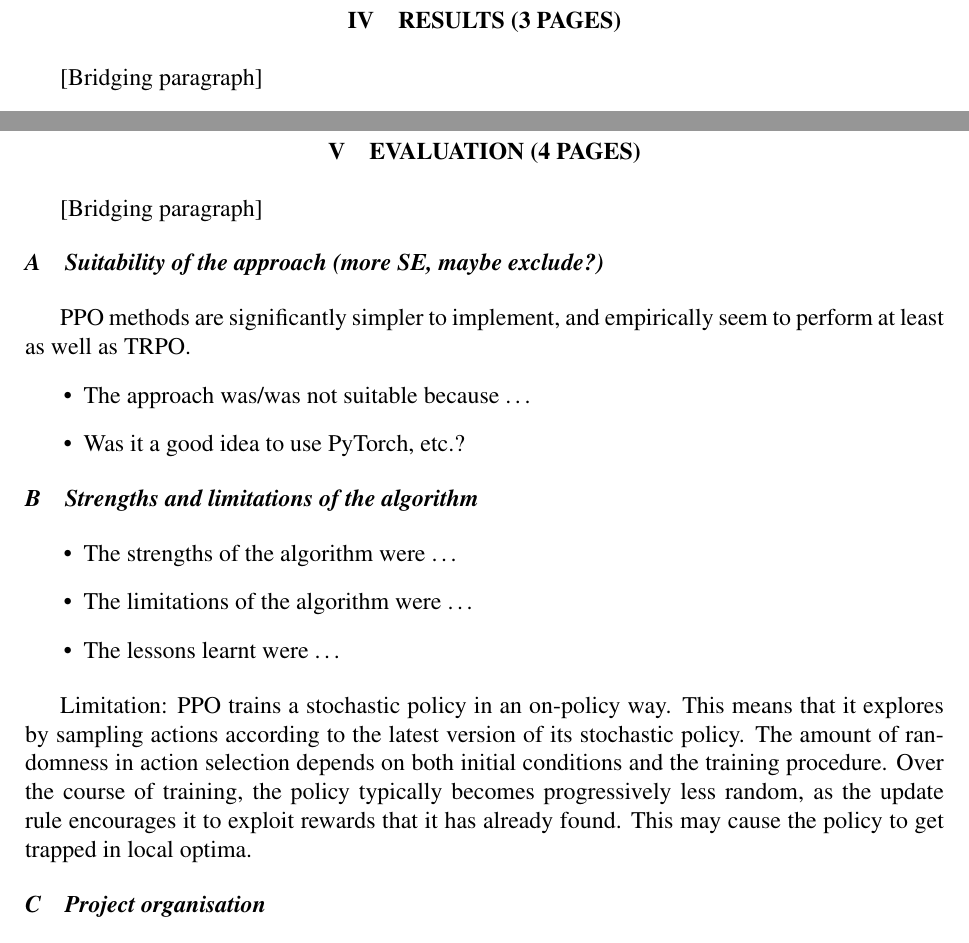
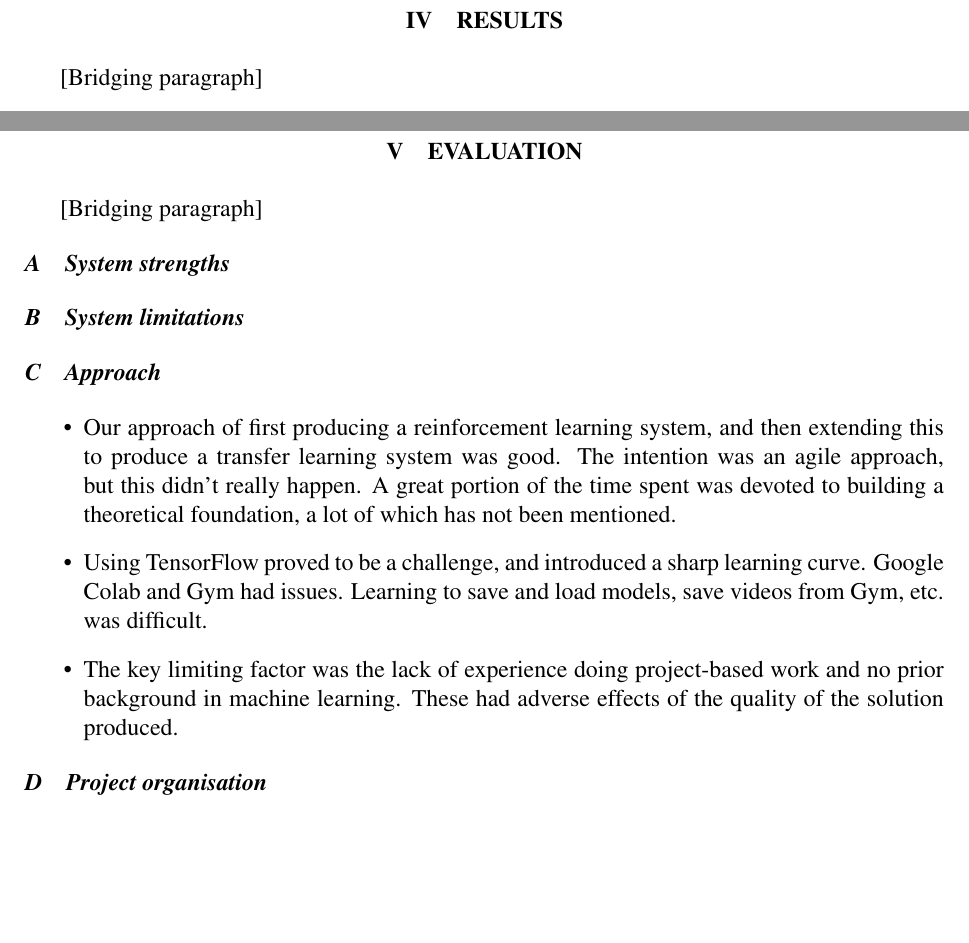
Before and after one commit to MattChaps/reinforcement-learning, a LaTeX paper (Final Paper/final-paper.tex): two parts of pages 13 and 14 of 16 before the commit and two parts of pages 13 and 14 of 17 after it, joined at a grey line, cut so that both start at the same text, the shorter picture padded with empty space. The pictures show the PDF file Final Paper/final-paper.pdf that the author committed with the source.

Commit message:
Update 'Approach' in 'Evaluation' in final paper

```diff
--- a/Final Paper/final-paper.tex
+++ b/Final Paper/final-paper.tex
@@ -279,36 +264,27 @@ network to fit the number of classes in the problem.''
 \end{itemize}
 
 \newpage
-\section{Evaluation (4 pages)}
+\section{Evaluation}
 [Bridging paragraph]
-\subsection{Suitability of the approach (more SE, maybe exclude?)}
-PPO methods are significantly simpler to implement, and empirically seem to perform at least as well as TRPO.
+\subsection{System strengths}
+
+\subsection{System limitations}
+
+\subsection{Approach}
 \begin{itemize}
-    \item The approach was/was not suitable because \dots
-    \item Was it a good idea to use PyTorch, etc.?
+    \item Our approach of first producing a reinforcement learning system, and then extending this to produce a transfer learning system was good. The intention was an agile approach, but this didn't really happen. A great portion of the time spent was devoted to building a theoretical foundation, a lot of which has not been mentioned.
+    \item Using TensorFlow proved to be a challenge, and introduced a sharp
+    learning curve. Google Colab and Gym had issues. Learning to save and load models, save videos from Gym, etc. was difficult.
+    \item The key limiting factor was the lack of experience doing project-based work and no prior background in machine learning. These had adverse effects of the quality of the solution produced.
 \end{itemize}
-
-\subsection{Strengths and limitations of the algorithm}
-\begin{itemize}
-    \item The strengths of the algorithm were \dots
-    \item The limitations of the algorithm were \dots
-    \item The lessons learnt were \dots
-\end{itemize}
-
-Limitation: PPO trains a stochastic policy in an on-policy way. This means that it
-explores by sampling actions according to the latest version of its
-stochastic policy. The amount of randomness in action selection depends
-on both initial conditions and the training procedure. Over the course
-of training, the policy typically becomes progressively less random, as
-the update rule encourages it to exploit rewards that it has already
-found. This may cause the policy to get trapped in local optima.
 
 \subsection{Project organisation}
 \begin{itemize}
     \item The project was organised as well as you would expect in a global pandemic \dots
 \end{itemize}
 
-\section{Conclusions (1 page)}
+\newpage
+\section{Conclusions}
 \subsection{Project overview}
 \begin{itemize}
     \item The project was to \dots
```
Also changed, not shown: Final Paper/final-paper.pdf, Final Paper/final-paper.tex (37 more changed lines).
